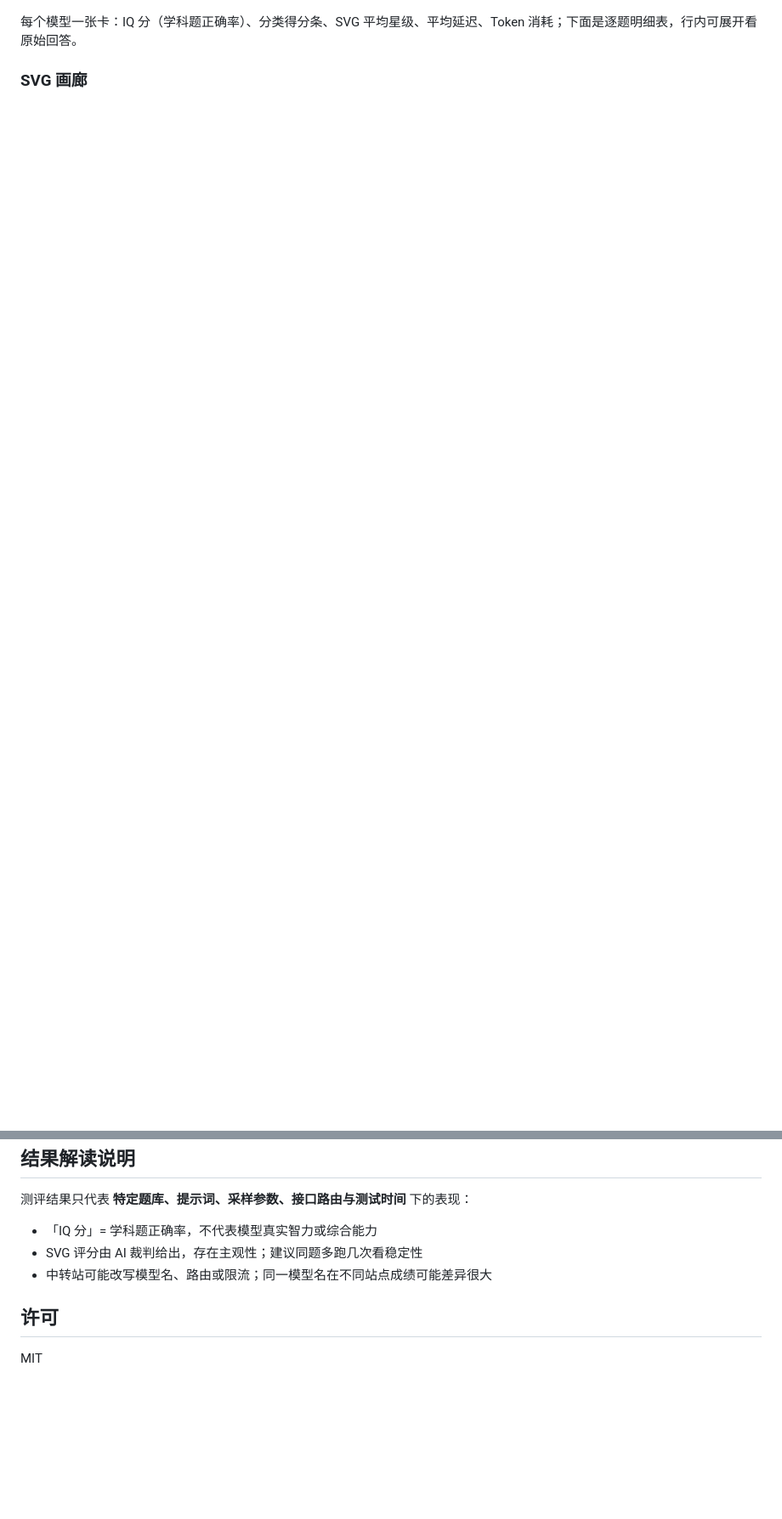
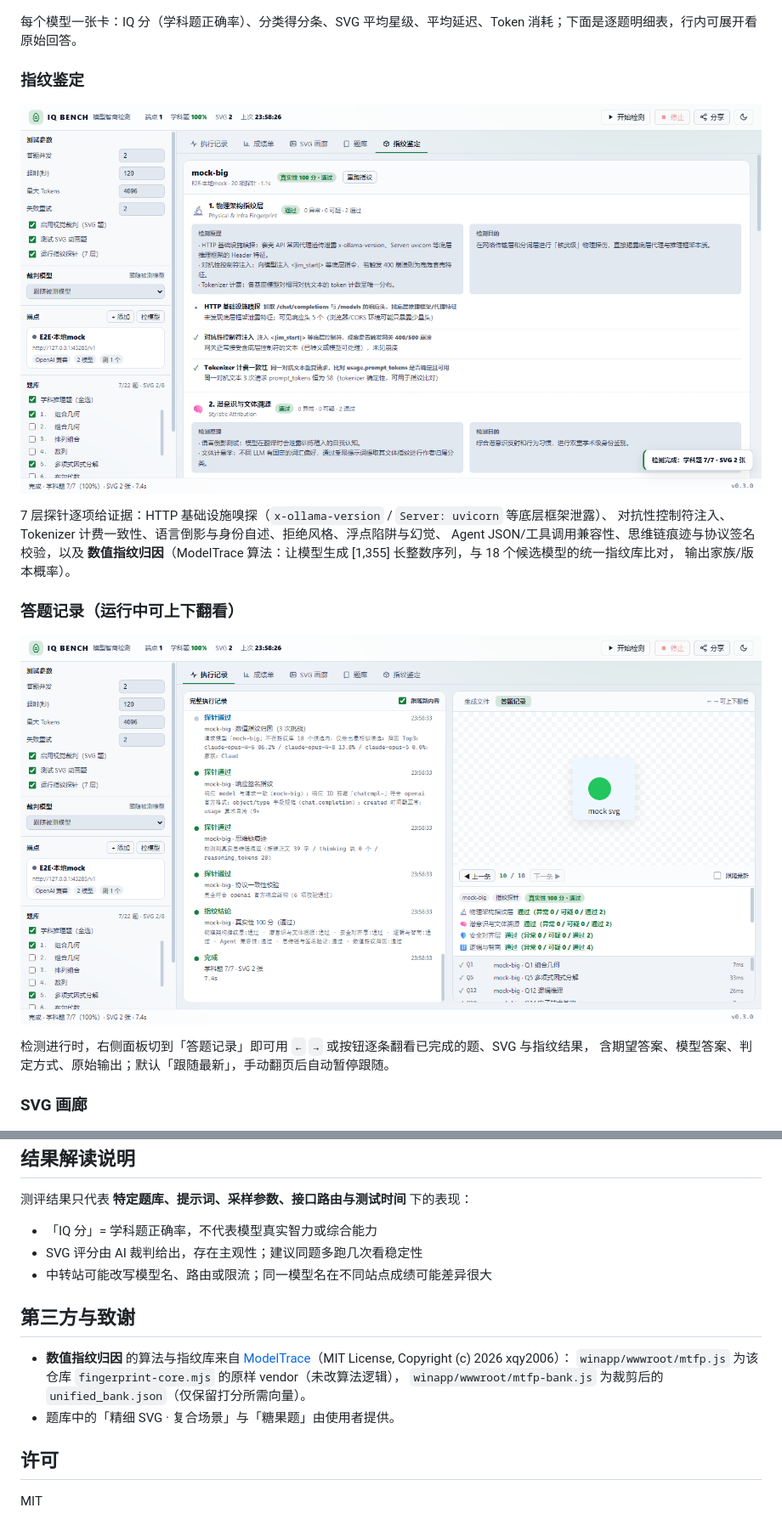
Before and after one commit to salem-2007/api-vitals, a Markdown page: README.md, 2 parts joined by grey strips. Shown at 85% size. Drawn GitHub-style; pictures changed too: docs/screenshots/forensics-dark.png (added), docs/screenshots/history-dark.png (added); blank space fills up the shorter version.

```diff
--- a/README.md
+++ b/README.md
@@ -23,6 +24,23 @@
 ![成绩单](docs/screenshots/results-dark.png)
 
 每个模型一张卡：IQ 分（学科题正确率）、分类得分条、SVG 平均星级、平均延迟、Token 消耗；下面是逐题明细表，行内可展开看原始回答。
+
+### 指纹鉴定
+
+![指纹鉴定](docs/screenshots/forensics-dark.png)
+
+7 层探针逐项给证据：HTTP 基础设施嗅探（`x-ollama-version` / `Server: uvicorn` 等底层框架泄露）、
+对抗性控制符注入、Tokenizer 计费一致性、语言倒影与身份自述、拒绝风格、浮点陷阱与幻觉、
+Agent JSON/工具调用兼容性、思维链痕迹与协议签名校验，以及
+**数值指纹归因**（ModelTrace 算法：让模型生成 [1,355] 长整数序列，与 18 个候选模型的统一指纹库比对，
+输出家族/版本概率）。
+
+### 答题记录（运行中可上下翻看）
+
+![答题记录](docs/screenshots/history-dark.png)
+
+检测进行时，右侧面板切到「答题记录」即可用 `←` `→` 或按钮逐条翻看已完成的题、SVG 与指纹结果，
+含期望答案、模型答案、判定方式、原始输出；默认「跟随最新」，手动翻页后自动暂停跟随。
 
 ### SVG 画廊
 
@@ -143,6 +161,13 @@ CI（`.github/workflows/test.yml`）每次推送跑：引擎单测 + 端到端 +
 - SVG 评分由 AI 裁判给出，存在主观性；建议同题多跑几次看稳定性
 - 中转站可能改写模型名、路由或限流；同一模型名在不同站点成绩可能差异很大
 
+## 第三方与致谢
+
+- **数值指纹归因** 的算法与指纹库来自 [ModelTrace](https://github.com/xqy2006/ModelTrace)（MIT License, Copyright (c) 2026 xqy2006）：
+  `winapp/wwwroot/mtfp.js` 为该仓库 `fingerprint-core.mjs` 的原样 vendor（未改算法逻辑），
+  `winapp/wwwroot/mtfp-bank.js` 为裁剪后的 `unified_bank.json`（仅保留打分所需向量）。
+- 题库中的「精细 SVG · 复合场景」与「糖果题」由使用者提供。
+
 ## 许可
 
 MIT
```
Also changed, not shown: other parts of README.md (+1 -0 lines), 13 other files.
